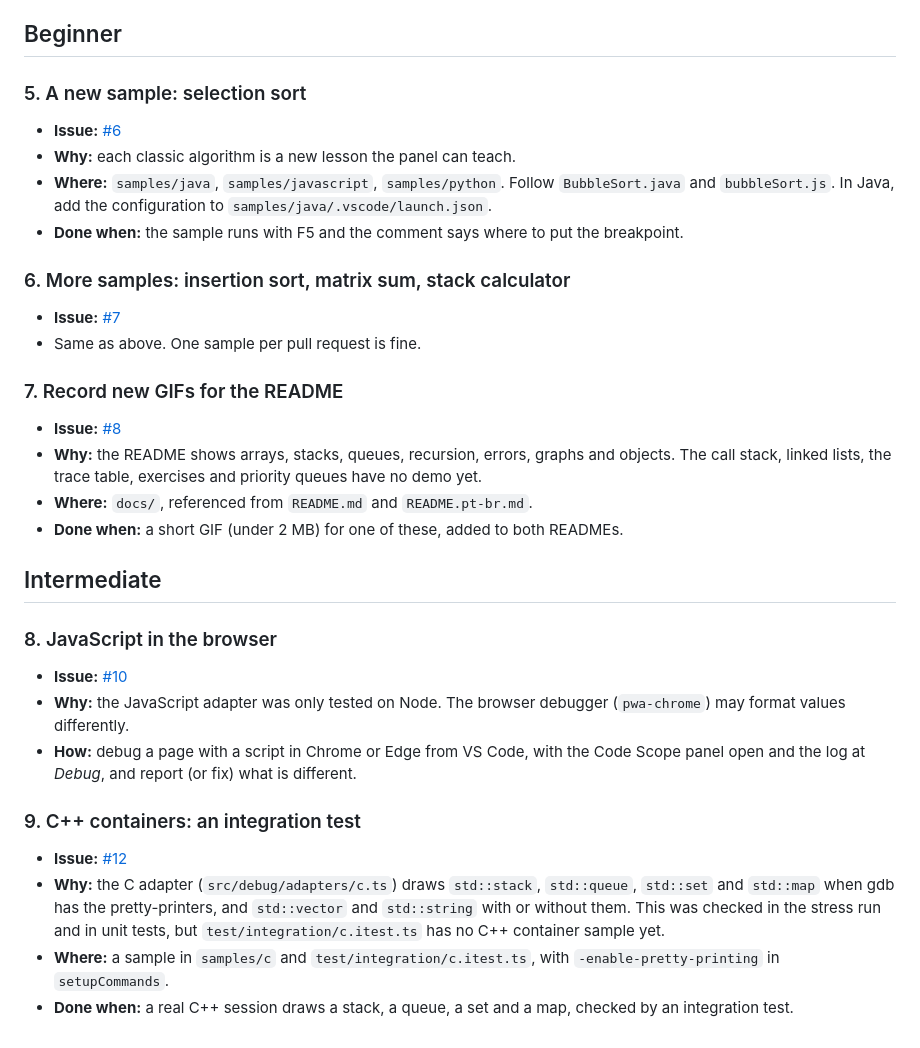
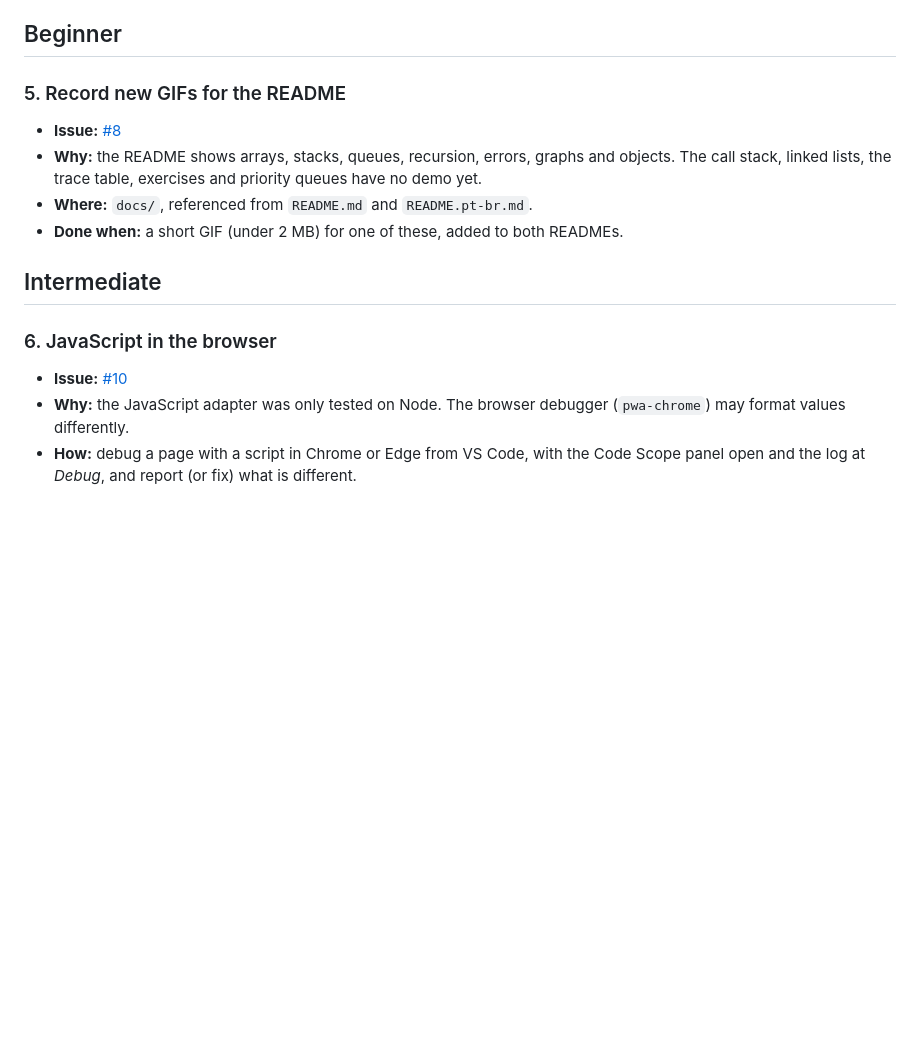
Before and after one commit to celoramos/Code-Scope, a Markdown page: docs/good-first-issues.md, the part around the change. GitHub-like rendering; blank space fills up the shorter version.

```diff
--- a/docs/good-first-issues.md
+++ b/docs/good-first-issues.md
@@ -35,19 +35,7 @@ Levels: **no code** (you do not need to program), **beginner** (a few lines, one
 
 ## Beginner
 
-### 5. A new sample: selection sort
-
-- **Issue:** [#6](https://github.com/celoramos/Code-Scope/issues/6)
-- **Why:** each classic algorithm is a new lesson the panel can teach.
-- **Where:** `samples/java`, `samples/javascript`, `samples/python`. Follow `BubbleSort.java` and `bubbleSort.js`. In Java, add the configuration to `samples/java/.vscode/launch.json`.
-- **Done when:** the sample runs with F5 and the comment says where to put the breakpoint.
-
-### 6. More samples: insertion sort, matrix sum, stack calculator
-
-- **Issue:** [#7](https://github.com/celoramos/Code-Scope/issues/7)
-- Same as above. One sample per pull request is fine.
-
-### 7. Record new GIFs for the README
+### 5. Record new GIFs for the README
 
 - **Issue:** [#8](https://github.com/celoramos/Code-Scope/issues/8)
 - **Why:** the README shows arrays, stacks, queues, recursion, errors, graphs and objects. The call stack, linked lists, the trace table, exercises and priority queues have no demo yet.
@@ -56,15 +44,8 @@ Levels: **no code** (you do not need to program), **beginner** (a few lines, one
 
 ## Intermediate
 
-### 8. JavaScript in the browser
+### 6. JavaScript in the browser
 
 - **Issue:** [#10](https://github.com/celoramos/Code-Scope/issues/10)
 - **Why:** the JavaScript adapter was only tested on Node. The browser debugger (`pwa-chrome`) may format values differently.
 - **How:** debug a page with a script in Chrome or Edge from VS Code, with the Code Scope panel open and the log at *Debug*, and report (or fix) what is different.
-
-### 9. C++ containers: an integration test
-
-- **Issue:** [#12](https://github.com/celoramos/Code-Scope/issues/12)
-- **Why:** the C adapter (`src/debug/adapters/c.ts`) draws `std::stack`, `std::queue`, `std::set` and `std::map` when gdb has the pretty-printers, and `std::vector` and `std::string` with or without them. This was checked in the stress run and in unit tests, but `test/integration/c.itest.ts` has no C++ container sample yet.
-- **Where:** a sample in `samples/c` and `test/integration/c.itest.ts`, with `-enable-pretty-printing` in `setupCommands`.
-- **Done when:** a real C++ session draws a stack, a queue, a set and a map, checked by an integration test.
```
Also changed, not shown: docs/tarefas-para-comecar.md (+2 -21 lines).
